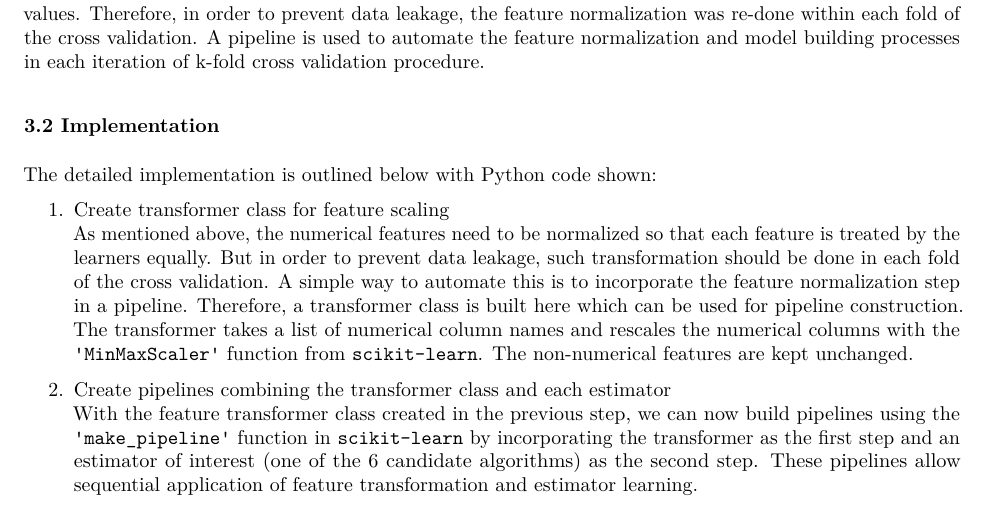
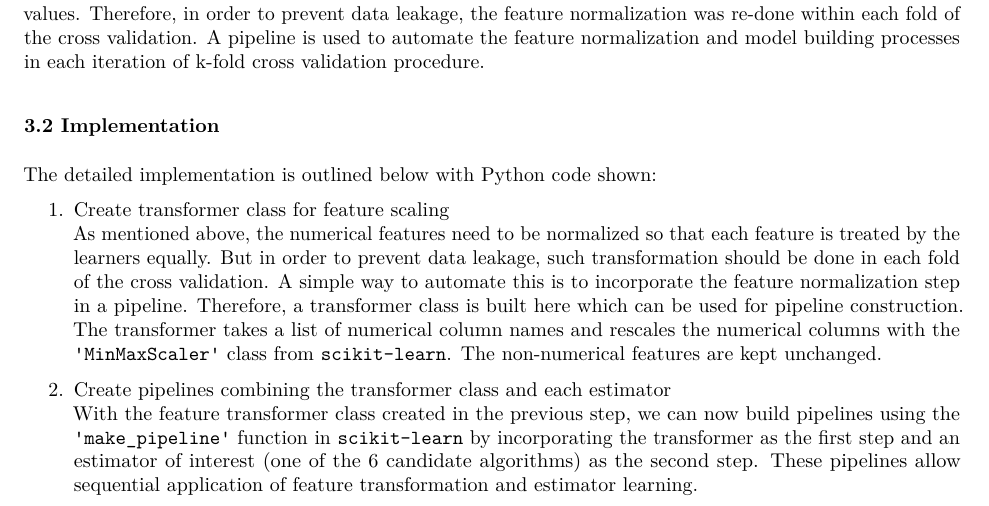
Before and after one commit to yanfei-wu/ml_udacity, an R Markdown document (capstone/report.Rmd): part of page 8 of 14, cut so that both start at the same text. The pictures show the output file capstone/report.pdf that the author committed with the source.

Commit message:
fixed typo

```diff
--- a/capstone/report.Rmd
+++ b/capstone/report.Rmd
@@ -160,7 +160,7 @@ Feature scaling or normalization is a method used to standardize the range of nu
 The detailed implementation is outlined below with Python code shown:
 
 1. Create transformer class for feature scaling
-As mentioned above, the numerical features need to be normalized so that each feature is treated by the learners equally. But in order to prevent data leakage, such transformation should be done in each fold of the cross validation. A simple way to automate this is to incorporate the feature normalization step in a pipeline. Therefore, a transformer class is built here which can be used for pipeline construction. The transformer takes a list of numerical column names and rescales the numerical columns with the `'MinMaxScaler'` function from `scikit-learn`. The non-numerical features are kept unchanged.
+As mentioned above, the numerical features need to be normalized so that each feature is treated by the learners equally. But in order to prevent data leakage, such transformation should be done in each fold of the cross validation. A simple way to automate this is to incorporate the feature normalization step in a pipeline. Therefore, a transformer class is built here which can be used for pipeline construction. The transformer takes a list of numerical column names and rescales the numerical columns with the `'MinMaxScaler'` class from `scikit-learn`. The non-numerical features are kept unchanged.
 
 2. Create pipelines combining the transformer class and each estimator
 With the feature transformer class created in the previous step, we can now build pipelines using the `'make_pipeline'` function in `scikit-learn` by incorporating the transformer as the first step and an estimator of interest (one of the 6 candidate algorithms) as the second step. These pipelines allow sequential application of feature transformation and estimator learning.
```
Also changed, not shown: capstone/report.pdf, 3 other files.
